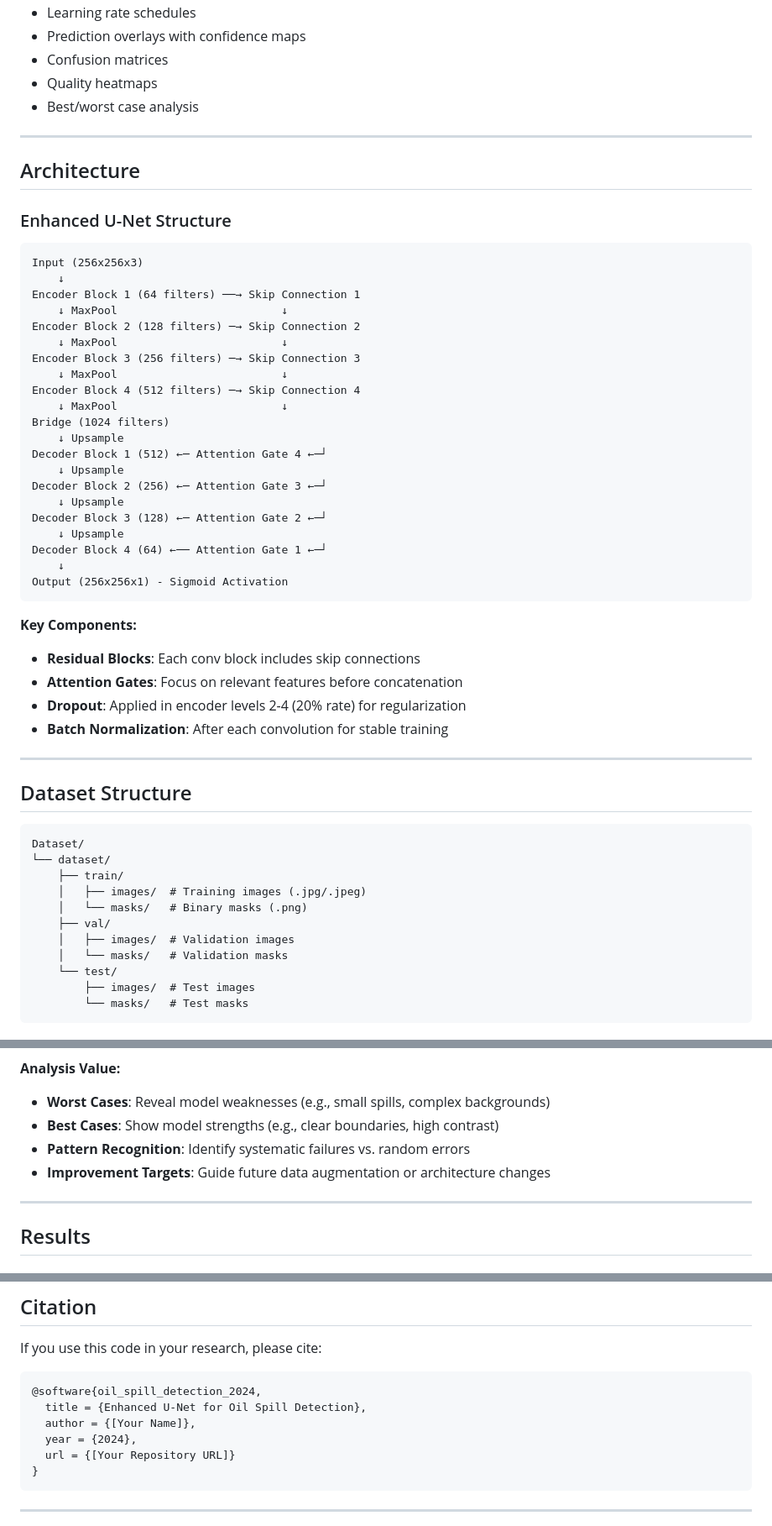
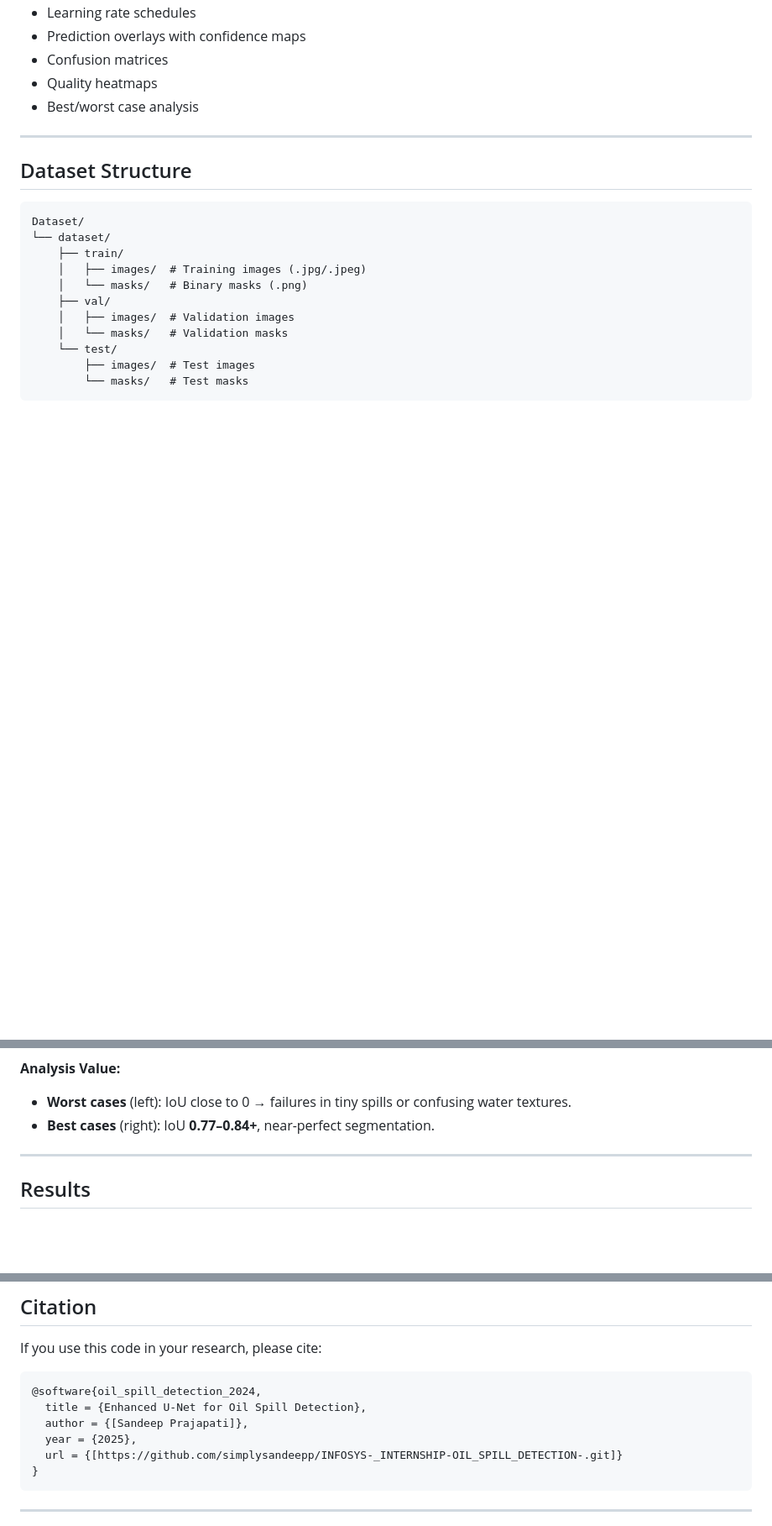
Before and after one commit to simplysandeepp/vaultofcode, a Markdown page: readme.md, 3 parts joined by grey strips. Shown at 84% size. Rendered like a GitHub page; blank space fills up the shorter version.

````diff
--- a/readme.md
+++ b/readme.md
@@ -63,42 +63,6 @@ This project implements a state-of-the-art semantic segmentation model for detec
 
 ---
 
-## Architecture
-
-### Enhanced U-Net Structure
-
-```
-Input (256x256x3)
-    ↓
-Encoder Block 1 (64 filters) ──→ Skip Connection 1
-    ↓ MaxPool                         ↓
-Encoder Block 2 (128 filters) ─→ Skip Connection 2
-    ↓ MaxPool                         ↓
-Encoder Block 3 (256 filters) ─→ Skip Connection 3
-    ↓ MaxPool                         ↓
-Encoder Block 4 (512 filters) ─→ Skip Connection 4
-    ↓ MaxPool                         ↓
-Bridge (1024 filters)
-    ↓ Upsample
-Decoder Block 1 (512) ←─ Attention Gate 4 ←─┘
-    ↓ Upsample
-Decoder Block 2 (256) ←─ Attention Gate 3 ←─┘
-    ↓ Upsample
-Decoder Block 3 (128) ←─ Attention Gate 2 ←─┘
-    ↓ Upsample
-Decoder Block 4 (64) ←── Attention Gate 1 ←─┘
-    ↓
-Output (256x256x1) - Sigmoid Activation
-```
-
-**Key Components:**
-- **Residual Blocks**: Each conv block includes skip connections
-- **Attention Gates**: Focus on relevant features before concatenation
-- **Dropout**: Applied in encoder levels 2-4 (20% rate) for regularization
-- **Batch Normalization**: After each convolution for stable training
-
----
-
 ## Dataset Structure
 
 ```
@@ -652,9 +631,7 @@ Spill     │    FN    │   TP    │
 
 **Analysis Value:**
-- **Worst Cases**: Reveal model weaknesses (e.g., small spills, complex backgrounds)
-- **Best Cases**: Show model strengths (e.g., clear boundaries, high contrast)
-- **Pattern Recognition**: Identify systematic failures vs. random errors
-- **Improvement Targets**: Guide future data augmentation or architecture changes
+- **Worst cases** (left): IoU close to 0 → failures in tiny spills or confusing water textures.
+- **Best cases** (right): IoU **0.77–0.84+**, near-perfect segmentation.
 
 ---
 
@@ -853,9 +683,9 @@ If you use this code in your research, please cite:
 ```bibtex
 @software{oil_spill_detection_2024,
   title = {Enhanced U-Net for Oil Spill Detection},
-  author = {[Your Name]},
-  year = {2024},
-  url = {[Your Repository URL]}
+  author = {[Sandeep Prajapati]},
+  year = {2025},
+  url = {[https://github.com/simplysandeepp/INFOSYS-_INTERNSHIP-OIL_SPILL_DETECTION-.git]}
 }
 ```
 
````
Also changed, not shown: other parts of readme.md (+57 -189 lines).
